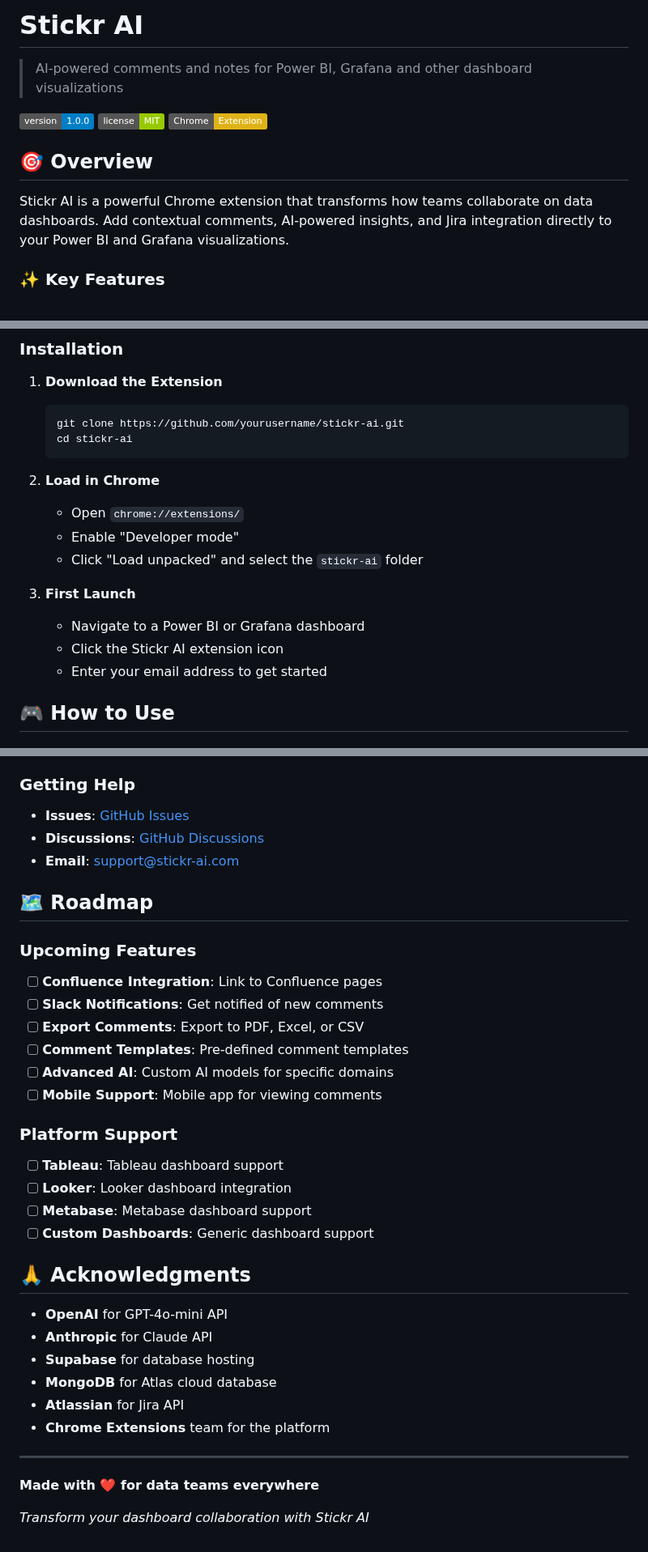
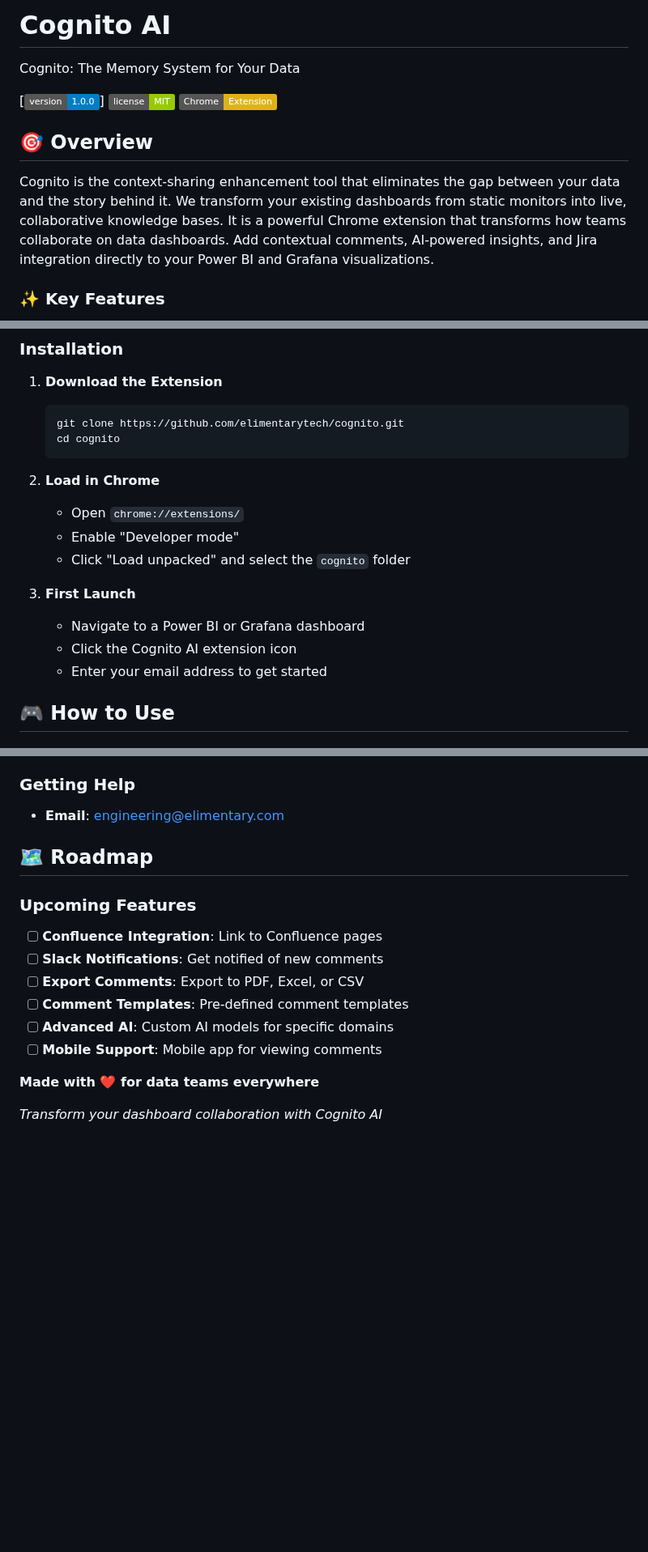
Before and after one commit to elimentarytech/cognito, a Markdown page: README.md, 3 parts joined by grey strips. Shown at 81% size. GitHub-like rendering; badges without logos; blank space fills up the shorter version.

````diff
--- a/README.md
+++ b/README.md
@@ -1,14 +1,14 @@
-# Stickr AI
+# Cognito AI
+Cognito: The Memory System for Your Data
 
-> AI-powered comments and notes for Power BI, Grafana and other dashboard visualizations
 
-[![Version](https://img.shields.io/badge/version-1.0.0-blue.svg)](https://github.com/yourusername/stickr-ai)
+[![Version](https://img.shields.io/badge/version-1.0.0-blue.svg)]
 [![License](https://img.shields.io/badge/license-MIT-green.svg)](LICENSE)
 [![Chrome Extension](https://img.shields.io/badge/Chrome-Extension-yellow.svg)](https://chrome.google.com/webstore)
 
 ## 🎯 Overview
 
-Stickr AI is a powerful Chrome extension that transforms how teams collaborate on data dashboards. Add contextual comments, AI-powered insights, and Jira integration directly to your Power BI and Grafana visualizations.
+Cognito is the context-sharing enhancement tool that eliminates the gap between your data and the story behind it. We transform your existing dashboards from static monitors into live, collaborative knowledge bases. It is a powerful Chrome extension that transforms how teams collaborate on data dashboards. Add contextual comments, AI-powered insights, and Jira integration directly to your Power BI and Grafana visualizations.
 
 ### ✨ Key Features
 
@@ -26,18 +26,18 @@ Stickr AI is a powerful Chrome extension that transforms how teams collaborate o
 
 1. **Download the Extension**
    ```bash
-   git clone https://github.com/yourusername/stickr-ai.git
-   cd stickr-ai
+   git clone https://github.com/elimentarytech/cognito.git
+   cd cognito
    ```
 
 2. **Load in Chrome**
    - Open `chrome://extensions/`
    - Enable "Developer mode"
-   - Click "Load unpacked" and select the `stickr-ai` folder
+   - Click "Load unpacked" and select the `cognito` folder
 
 3. **First Launch**
    - Navigate to a Power BI or Grafana dashboard
-   - Click the Stickr AI extension icon
+   - Click the Cognito AI extension icon
    - Enter your email address to get started
 
 ## 🎮 How to Use
@@ -271,9 +271,7 @@ This project is licensed under the MIT License - see the [LICENSE](LICENSE) file
 - [Quick Reference](QUICK_REFERENCE.md)
 
 ### Getting Help
-- **Issues**: [GitHub Issues](https://github.com/yourusername/stickr-ai/issues)
-- **Discussions**: [GitHub Discussions](https://github.com/yourusername/stickr-ai/discussions)
-- **Email**: support@stickr-ai.com
+- **Email**: engineering@elimentary.com
 
 ## 🗺️ Roadmap
 
@@ -285,23 +283,6 @@ This project is licensed under the MIT License - see the [LICENSE](LICENSE) file
 - [ ] **Advanced AI**: Custom AI models for specific domains
 - [ ] **Mobile Support**: Mobile app for viewing comments
 
-### Platform Support
-- [ ] **Tableau**: Tableau dashboard support
-- [ ] **Looker**: Looker dashboard integration
-- [ ] **Metabase**: Metabase dashboard support
-- [ ] **Custom Dashboards**: Generic dashboard support
-
-## 🙏 Acknowledgments
-
-- **OpenAI** for GPT-4o-mini API
-- **Anthropic** for Claude API
-- **Supabase** for database hosting
-- **MongoDB** for Atlas cloud database
-- **Atlassian** for Jira API
-- **Chrome Extensions** team for the platform
-
----
-
 **Made with ❤️ for data teams everywhere**
 
-*Transform your dashboard collaboration with Stickr AI*
+*Transform your dashboard collaboration with Cognito AI*
````
Also changed, not shown: other parts of README.md (+3 -3 lines), SETUP.md (deleted, +0 -250 lines).
